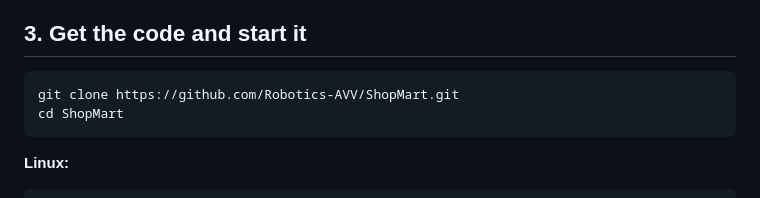
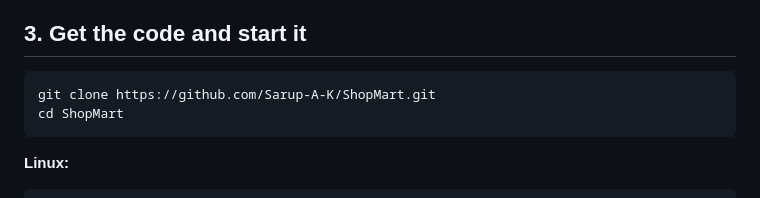
Before and after one commit to Sarup-A-K/ShopMart, a Markdown page: docs/SETUP.md, the part around the change. GitHub-like rendering.

Commit message:
docs: clone from the personal repository address

````diff
--- a/docs/SETUP.md
+++ b/docs/SETUP.md
@@ -31,7 +31,7 @@ docker run --rm --gpus all ubuntu nvidia-smi
 ## 3. Get the code and start it
 
 ```bash
-git clone https://github.com/Robotics-AVV/ShopMart.git
+git clone https://github.com/Sarup-A-K/ShopMart.git
 cd ShopMart
 ```
 
````
